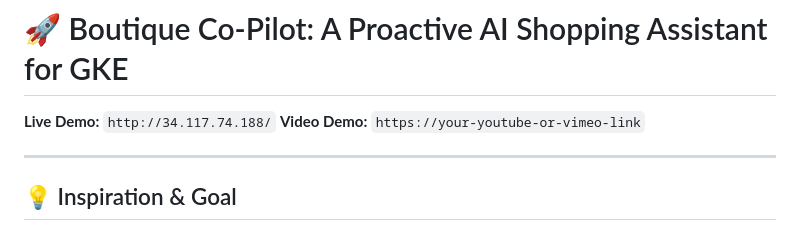
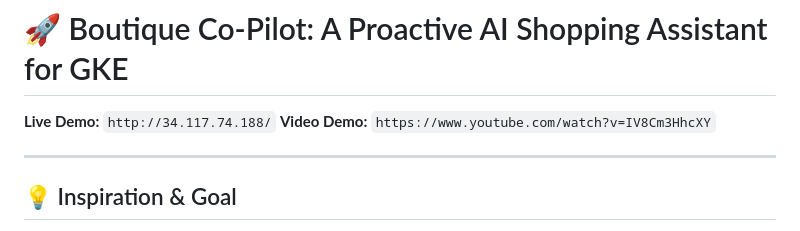
Before and after one commit to rufiix/Boutique-Co-Pilot, a Markdown page: README.md, the part around the change. Rendered like a GitHub page.

```diff
--- a/README.md
+++ b/README.md
@@ -7,7 +7,7 @@
 
 
 **Live Demo:** `http://34.117.74.188/`
-**Video Demo:** `https://your-youtube-or-vimeo-link`
+**Video Demo:** `https://www.youtube.com/watch?v=IV8Cm3HhcXY`
 
 ---
 
```
